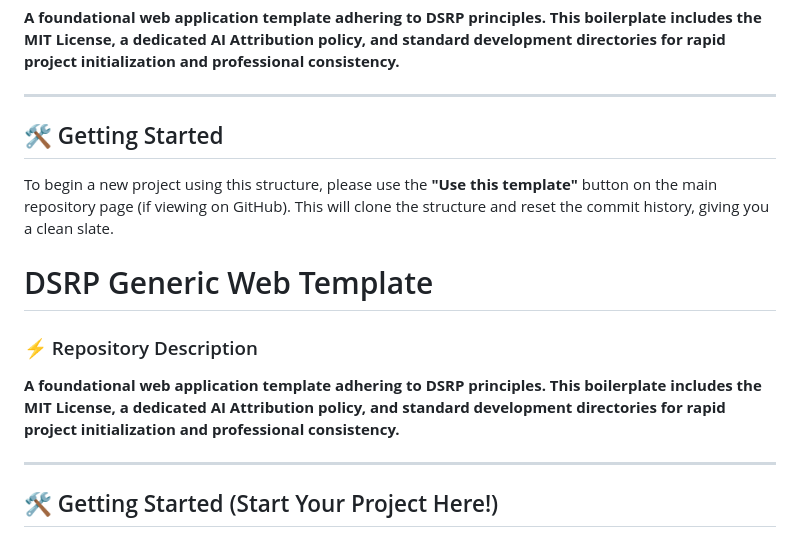
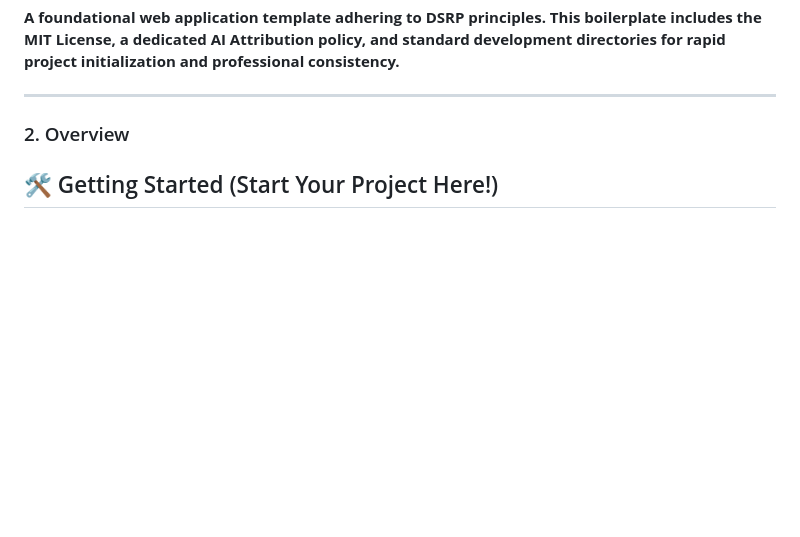
Before and after one commit to Digital-Rupture/dsrp-generic-web-template, a Markdown page: README.md, the part around the change. Rendered like a GitHub page; blank space fills up the shorter version.

```diff
--- a/README.md
+++ b/README.md
@@ -6,18 +6,7 @@
 
 ---
 
-## 🛠️ Getting Started
-
-To begin a new project using this structure, please use the **"Use this template"** button on the main repository page (if viewing on GitHub). This will clone the structure and reset the commit history, giving you a clean slate.
-
-# DSRP Generic Web Template
-
-### ⚡️ Repository Description
-
-**A foundational web application template adhering to DSRP principles. This boilerplate includes the MIT License, a dedicated AI Attribution policy, and standard development directories for rapid project initialization and professional consistency.**
-
----
-
+### 2. Overview
 ## 🛠️ Getting Started (Start Your Project Here!)
 
 This repository is set up as a **Template Repository** to ensure every project starts with a clean, standardized, and secure foundation.
```
